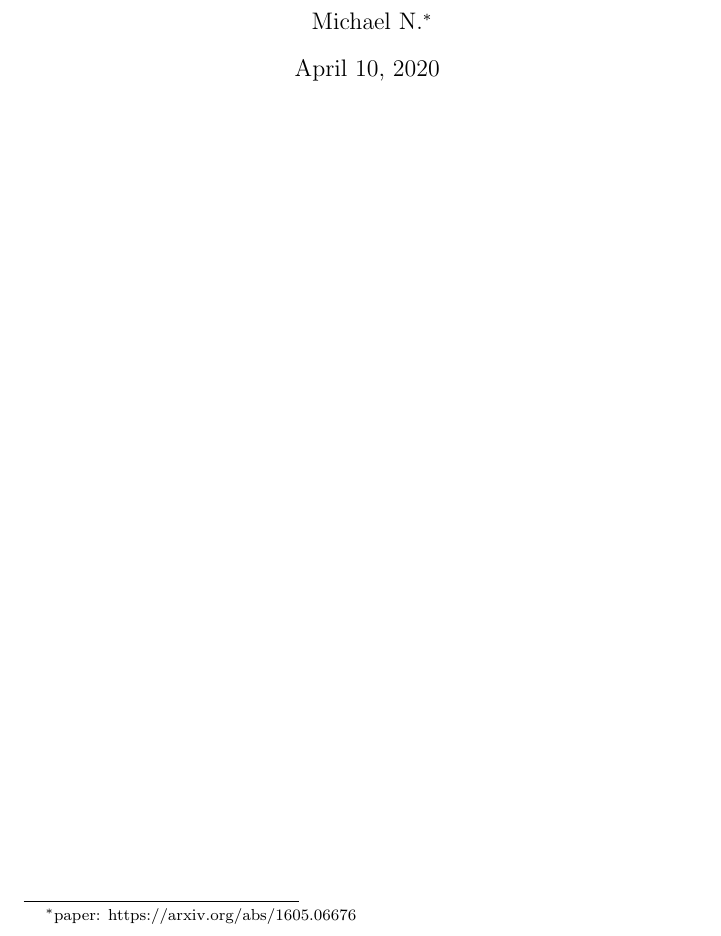
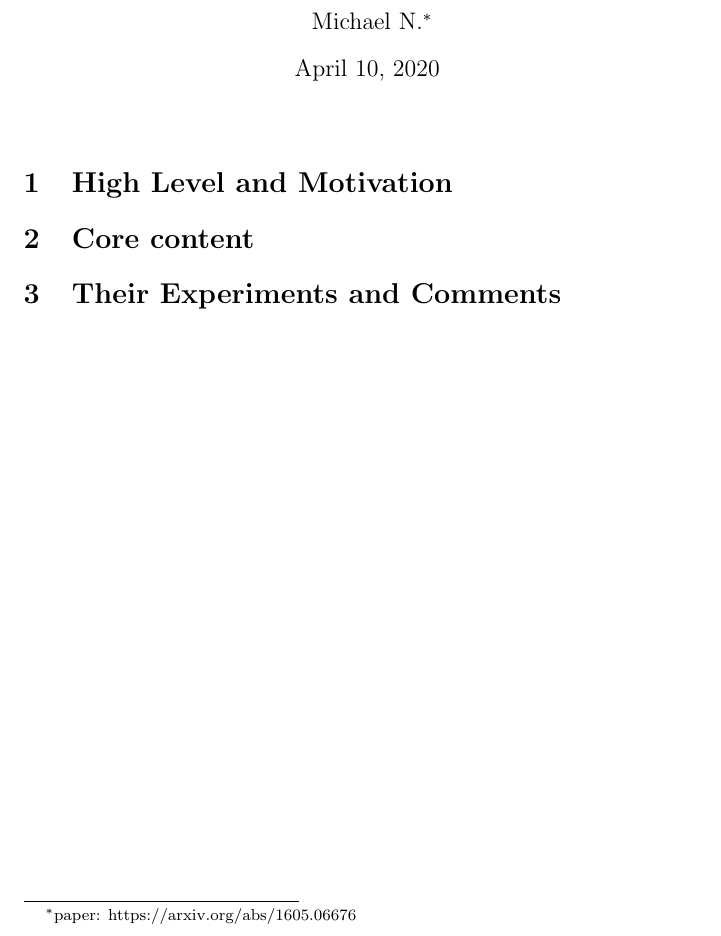
Before and after one commit to MouseAndKeyboard/rg-generative, a LaTeX document (notes/apr12/learning_communication_ma_rl.tex): part of the page, cut so that both start at the same text. Compiled offline with pdfLaTeX.

Commit message:
communication 3 main sections of notes

```diff
--- a/notes/apr12/learning_communication_ma_rl.tex
+++ b/notes/apr12/learning_communication_ma_rl.tex
@@ -6,5 +6,7 @@
 
 \begin{document}
     \maketitle
-
+    \section{High Level and Motivation}
+    \section{Core content}
+    \section{Their Experiments and Comments}
 \end{document}
```
